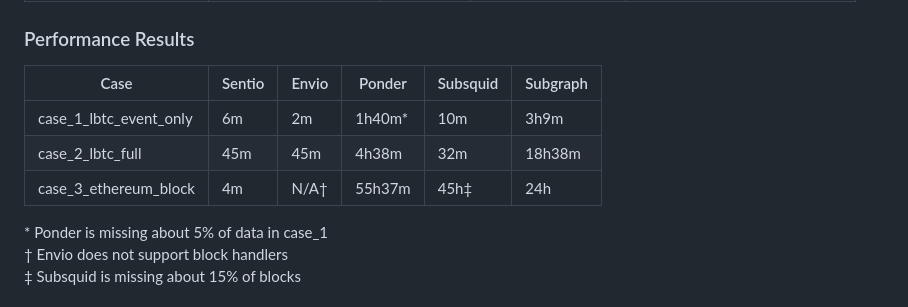
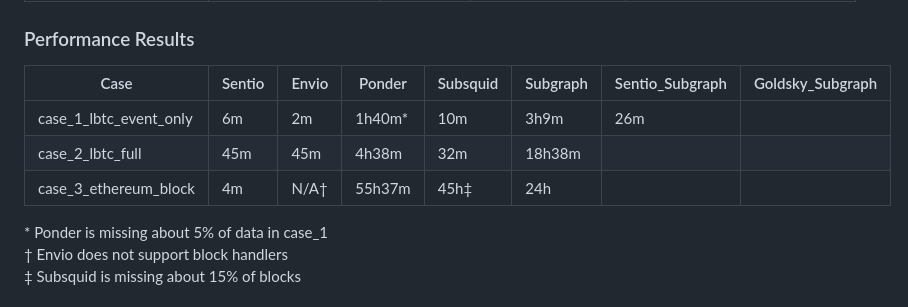
Before and after one commit to DZakh-forks/sentio-benchmark, a Markdown page: README.md, the part around the change. Rendered like a GitHub page.

Commit message:
working on README

```diff
--- a/README.md
+++ b/README.md
@@ -99,11 +99,11 @@ This benchmark provides a comparative analysis of indexer performance across dif
 
 ### Performance Results
 
-| Case | Sentio | Envio | Ponder | Subsquid | Subgraph |
-|------|--------|-------|--------|----------|----------|
-| case_1_lbtc_event_only | 6m | 2m | 1h40m* | 10m | 3h9m |
-| case_2_lbtc_full | 45m | 45m | 4h38m | 32m | 18h38m |
-| case_3_ethereum_block | 4m | N/A† | 55h37m | 45h‡ | 24h |
+| Case | Sentio | Envio | Ponder | Subsquid | Subgraph | Sentio_Subgraph | Goldsky_Subgraph |
+|------|--------|-------|--------|----------|----------| ----------| ----------|
+| case_1_lbtc_event_only | 6m | 2m | 1h40m* | 10m | 3h9m | 26m |  |
+| case_2_lbtc_full | 45m | 45m | 4h38m | 32m | 18h38m | |  |
+| case_3_ethereum_block | 4m | N/A† | 55h37m | 45h‡ | 24h | |  |
 
 \* Ponder is missing about 5% of data in case_1
 † Envio does not support block handlers
```
